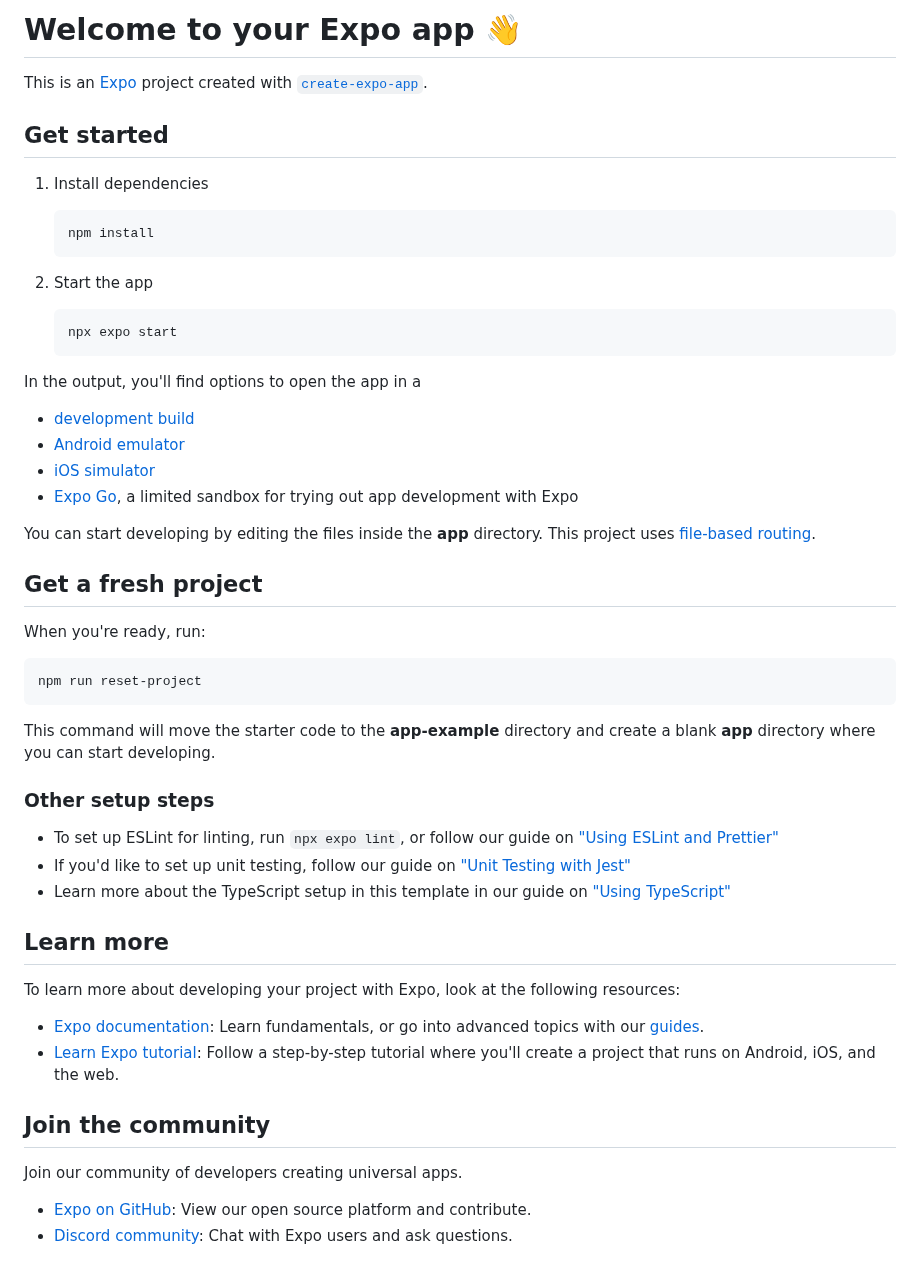
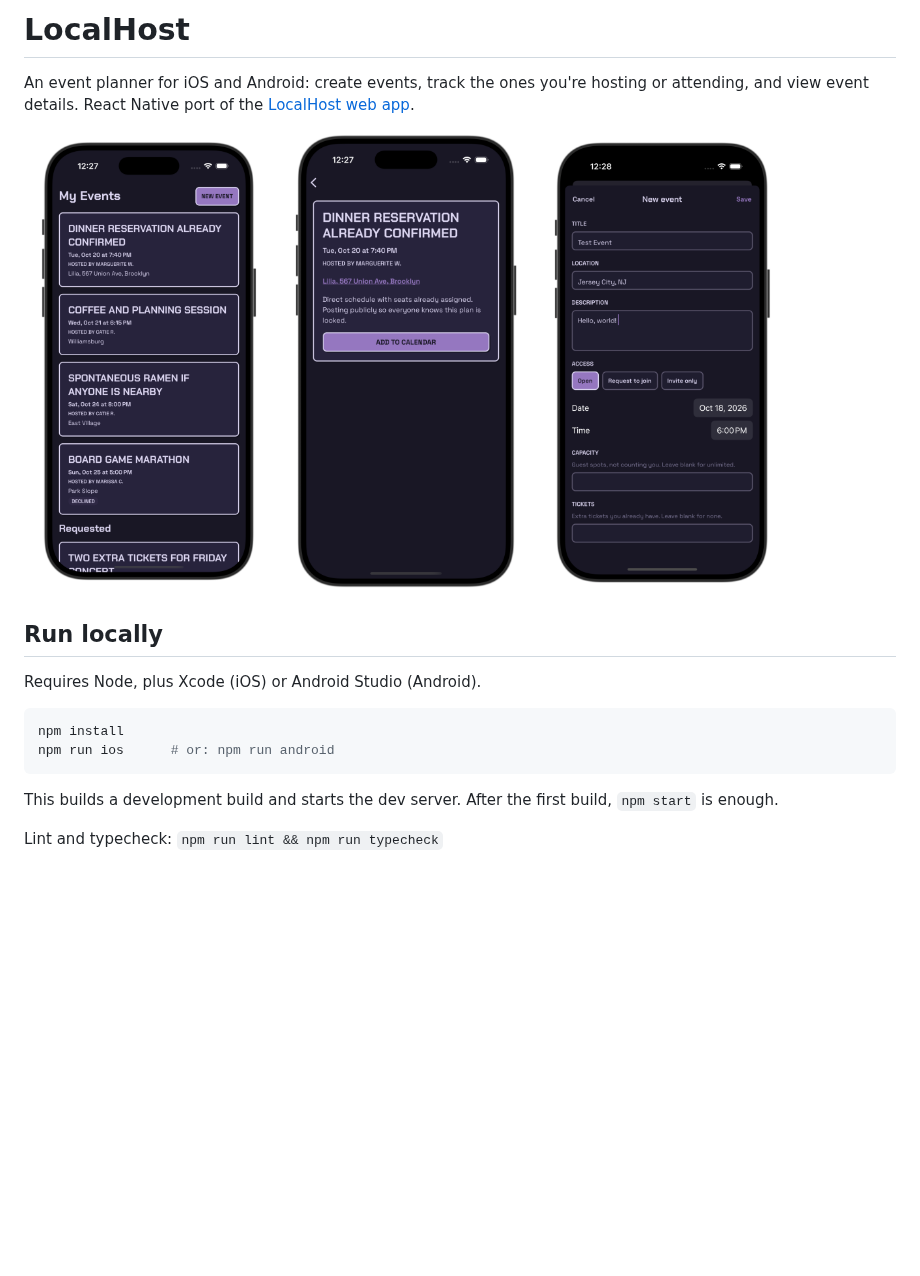
Before and after one commit to crencricca/localhost-native, a Markdown page: README.md, the part around the change. GitHub-like rendering; pictures changed too: docs/screenshots/event-detail.png (added), docs/screenshots/my-events.png (added), docs/screenshots/new-event.png (added); blank space fills up the shorter version.

Commit message:
Rewrite README with app summary, local setup, and screenshots
Co-Authored-By: Claude Opus 5.5 (1M context) <noreply@anthropic.com>

````diff
--- a/README.md
+++ b/README.md
@@ -1,56 +1,22 @@
-# Welcome to your Expo app 👋
+# LocalHost
 
-This is an [Expo](https://expo.dev) project created with [`create-expo-app`](https://www.npmjs.com/package/create-expo-app).
+An event planner for iOS and Android: create events, track the ones you're hosting or attending, and view event details. React Native port of the [LocalHost web app](https://github.com/crencricca/localhost).
 
-## Get started
+<p>
+  <img src="docs/screenshots/my-events.png" width="250" alt="My events" />
+  <img src="docs/screenshots/event-detail.png" width="250" alt="Event detail" />
+  <img src="docs/screenshots/new-event.png" width="250" alt="New event" />
+</p>
 
-1. Install dependencies
+## Run locally
 
-   ```bash
-   npm install
-   ```
-
-2. Start the app
-
-   ```bash
-   npx expo start
-   ```
-
-In the output, you'll find options to open the app in a
-
-- [development build](https://docs.expo.dev/develop/development-builds/introduction/)
-- [Android emulator](https://docs.expo.dev/workflow/android-studio-emulator/)
-- [iOS simulator](https://docs.expo.dev/workflow/ios-simulator/)
-- [Expo Go](https://expo.dev/go), a limited sandbox for trying out app development with Expo
-
-You can start developing by editing the files inside the **app** directory. This project uses [file-based routing](https://docs.expo.dev/router/introduction).
-
-## Get a fresh project
-
-When you're ready, run:
+Requires Node, plus Xcode (iOS) or Android Studio (Android).
 
 ```bash
-npm run reset-project
+npm install
+npm run ios      # or: npm run android
 ```
 
-This command will move the starter code to the **app-example** directory and create a blank **app** directory where you can start developing.
+This builds a development build and starts the dev server. After the first build, `npm start` is enough.
 
-### Other setup steps
-
-- To set up ESLint for linting, run `npx expo lint`, or follow our guide on ["Using ESLint and Prettier"](https://docs.expo.dev/guides/using-eslint/)
-- If you'd like to set up unit testing, follow our guide on ["Unit Testing with Jest"](https://docs.expo.dev/develop/unit-testing/)
-- Learn more about the TypeScript setup in this template in our guide on ["Using TypeScript"](https://docs.expo.dev/guides/typescript/)
-
-## Learn more
-
-To learn more about developing your project with Expo, look at the following resources:
-
-- [Expo documentation](https://docs.expo.dev/): Learn fundamentals, or go into advanced topics with our [guides](https://docs.expo.dev/guides).
-- [Learn Expo tutorial](https://docs.expo.dev/tutorial/introduction/): Follow a step-by-step tutorial where you'll create a project that runs on Android, iOS, and the web.
-
-## Join the community
-
-Join our community of developers creating universal apps.
-
-- [Expo on GitHub](https://github.com/expo/expo): View our open source platform and contribute.
-- [Discord community](https://chat.expo.dev): Chat with Expo users and ask questions.
+Lint and typecheck: `npm run lint && npm run typecheck`
````
